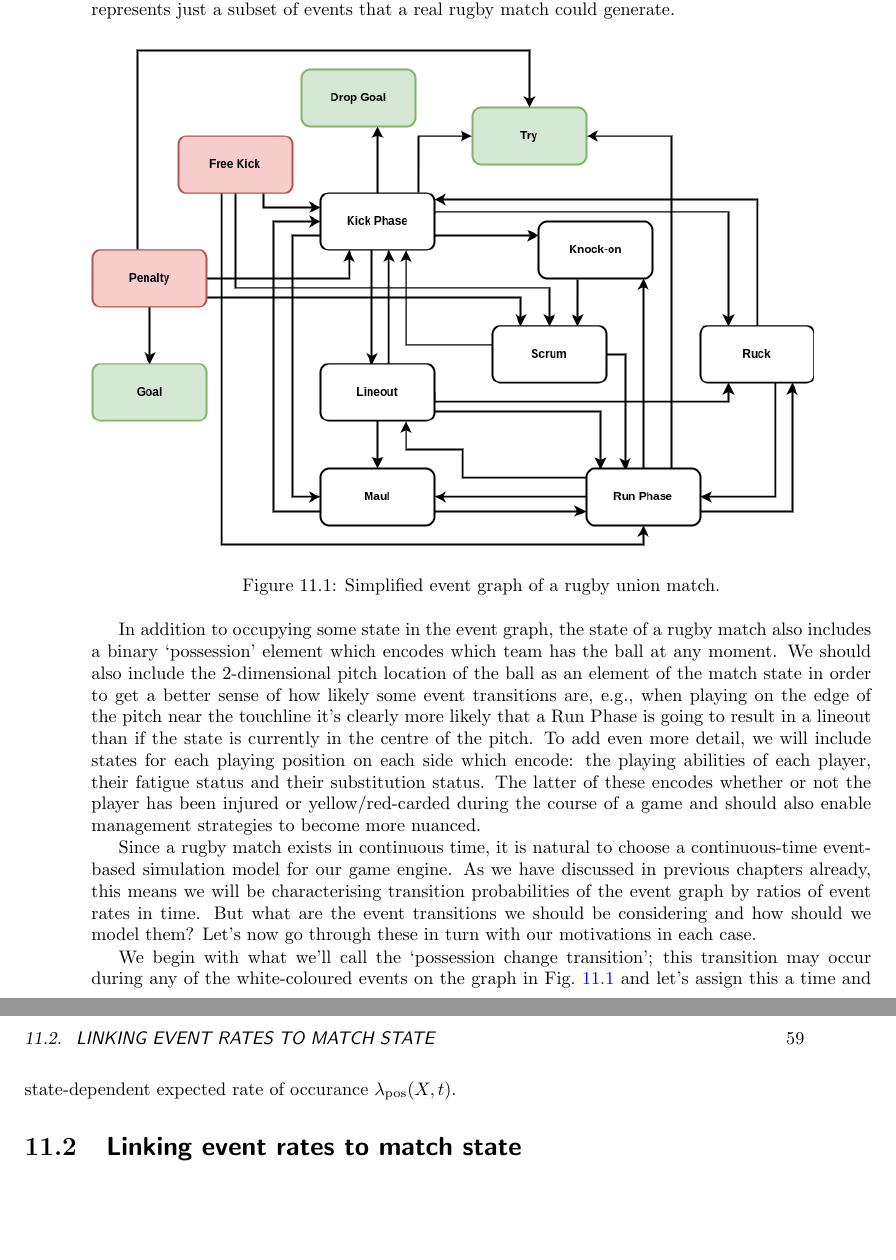
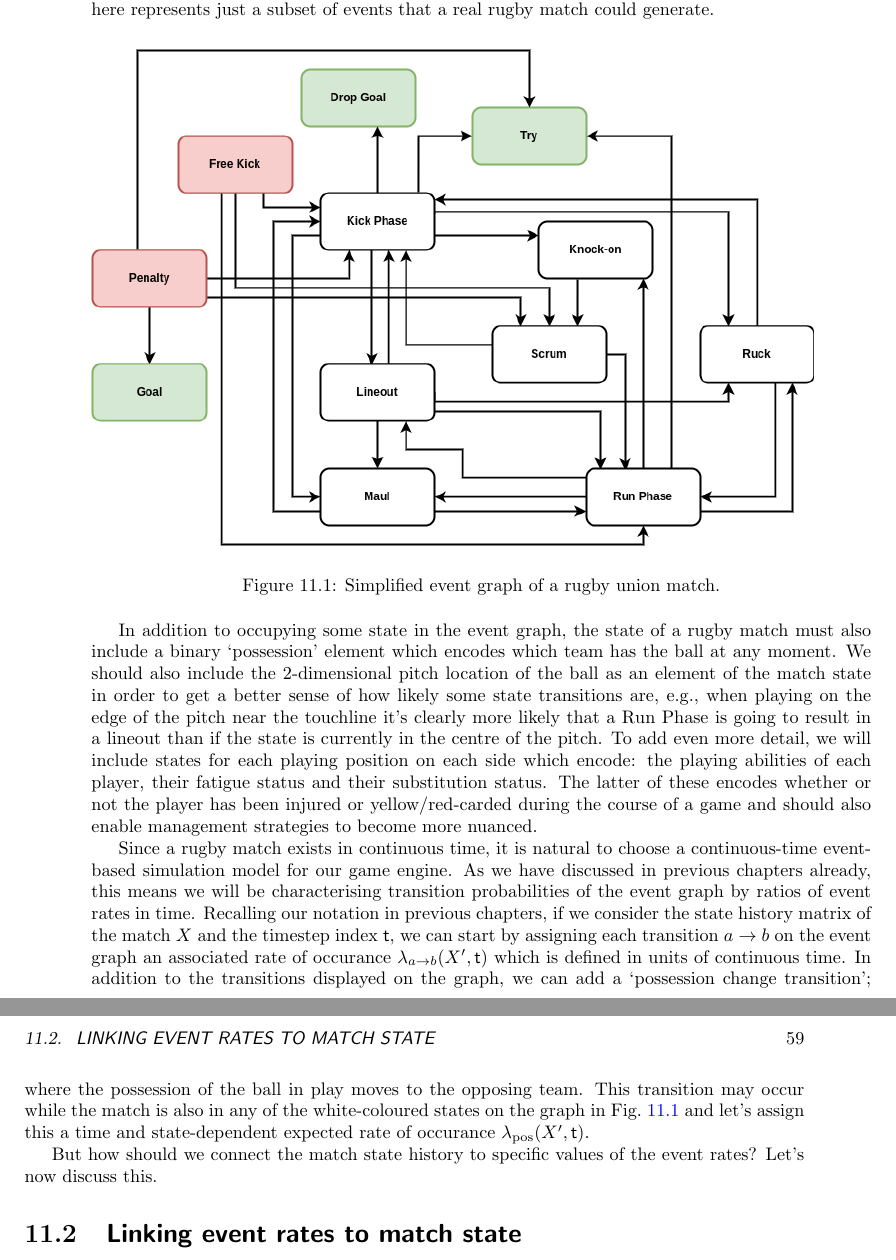
Before and after one commit to umbralcalc/worlds-of-observation, a LaTeX thesis (book.tex, which reads managing_a_rugby_match/chapter.tex): two parts of pages 64 and 65 of 86, joined at a grey line, cut so that both start at the same text, the shorter picture padded with empty space. Compiled offline with pdfLaTeX.

Commit message:
recompiled and wrote more in rugby chapter

```diff
--- a/managing_a_rugby_match/chapter.tex
+++ b/managing_a_rugby_match/chapter.tex
@@ -6,7 +6,7 @@
 
 Since the basic state manipulation framework and simulation engine will run using \href{https://github.com/umbralcalc/dexetera}{dexetera}, the mathematical novelties in this project are all in the design of the rugby match model itself. And, as ever, we're not especially keen on spending a lot of time doing detailed data analysis to come up with the most realistic values for the parameters that are dreamed up here. Even though this would also be interesting.\footnote{One could do this data analysis, for instance, by scraping player-level performance data from one of the excellent websites that collect live commentary data such as \href{https://www.rugbypass.com/}{rugbypass.com} or \href{https://www.espn.co.uk/rugby/}{espn.co.uk/rugby}.}
 
-Let's begin by specifying an appropriate event space to live in when simulating a rugby match. It is important at this level that events are defined in quite broadly applicable terms, as it will define the state space available to our stochastic sampler and hence the simulated game will never be allowed to exist outside of it. It seems reasonable to characterise a rugby union match by the following set of events: Penalty, Free Kick (the punitive events); Penalty Goal, Drop Goal, Try (the scoring events); Kick Phase, Run Phase, Knock-on, Scrum, Lineout, Maul and Ruck (the general play events). Using this set of events, in Fig.~\ref{fig:event-graph} we have summarised our approach to match state transitions into a single event graph. In order to capture the fully detailed range of events that are possible in a real-world match, we've needed to be a little imaginative in how we define the kinds of event transitions which occur. In other words; it's fair to say that our simplified model here represents just a subset of events that a real rugby match could generate.
+Let's begin by specifying an appropriate event space to live in when simulating a rugby match. It is important at this level that events are defined in quite broadly applicable terms, as it will define the state space available to our stochastic sampler and hence the simulated game will never be allowed to exist outside of it. It seems reasonable to characterise a rugby union match by the following set of events: Penalty, Free Kick (the punitive events); Penalty Goal, Drop Goal, Try (the scoring events); Kick Phase, Run Phase, Knock-on, Scrum, Lineout, Maul and Ruck (the general play events). Using this set of events, in Fig.~\ref{fig:event-graph} we have summarised our approach to match state transitions into a single event graph. In order to capture the fully detailed range of events that are possible in a real-world match, we've needed to be a little imaginative in how we define the kinds of state transitions which occur. In other words; it's fair to say that our simplified model here represents just a subset of events that a real rugby match could generate.
 
 \begin{figure}[h]
 \includegraphics[width=14cm]{images/trywizard-event-graph.drawio.png}
@@ -14,12 +14,11 @@ Let's begin by specifying an appropriate event space to live in when simulating
 \label{fig:event-graph}
 \end{figure}
 
-In addition to occupying some state in the event graph, the state of a rugby match also includes a binary `possession' element which encodes which team has the ball at any moment. We should also include the 2-dimensional pitch location of the ball as an element of the match state in order to get a better sense of how likely some event transitions are, e.g., when playing on the edge of the pitch near the touchline it's clearly more likely that a Run Phase is going to result in a lineout than if the state is currently in the centre of the pitch. To add even more detail, we will include states for each playing position on each side which encode: the playing abilities of each player, their fatigue status and their substitution status. The latter of these encodes whether or not the player has been injured or yellow/red-carded during the course of a game and should also enable management strategies to become more nuanced.
+In addition to occupying some state in the event graph, the state of a rugby match must also include a binary `possession' element which encodes which team has the ball at any moment. We should also include the 2-dimensional pitch location of the ball as an element of the match state in order to get a better sense of how likely some state transitions are, e.g., when playing on the edge of the pitch near the touchline it's clearly more likely that a Run Phase is going to result in a lineout than if the state is currently in the centre of the pitch. To add even more detail, we will include states for each playing position on each side which encode: the playing abilities of each player, their fatigue status and their substitution status. The latter of these encodes whether or not the player has been injured or yellow/red-carded during the course of a game and should also enable management strategies to become more nuanced.
 
-Since a rugby match exists in continuous time, it is natural to choose a continuous-time event-based simulation model for our game engine. As we have discussed in previous chapters already, this means we will be characterising transition probabilities of the event graph by ratios of event rates in time. But what are the event transitions we should be considering and how should we model them? Let's now go through these in turn with our motivations in each case.
+Since a rugby match exists in continuous time, it is natural to choose a continuous-time event-based simulation model for our game engine. As we have discussed in previous chapters already, this means we will be characterising transition probabilities of the event graph by ratios of event rates in time. Recalling our notation in previous chapters, if we consider the state history matrix of the match $X$ and the timestep index ${\sf t}$, we can start by assigning each transition $a\rightarrow b$ on the event graph an associated rate of occurance $\lambda_{a\rightarrow b} (X', {\sf t})$ which is defined in units of continuous time. In addition to the transitions displayed on the graph, we can add a `possession change transition'; where the possession of the ball in play moves to the opposing team. This transition may occur while the match is also in any of the white-coloured states on the graph in Fig.~\ref{fig:event-graph} and let's assign this a time and state-dependent expected rate of occurance $\lambda_{\rm pos}(X', {\sf t})$.
 
-We begin with what we'll call the `possession change transition'; this transition may occur during any of the white-coloured events on the graph in Fig.~\ref{fig:event-graph} and let's assign this a time and state-dependent expected rate of occurance $\lambda_{\rm pos}(X, t)$.
-
+But how should we connect the match state history to specific values of the event rates? Let's now discuss this.
 
 \section{\sffamily Linking event rates to match state}
 
```
Also changed, not shown: a_world_of_hydrodynamic_ensembles/chapter.pdf, angling_for_freshwater_fish/chapter.pdf, book.pdf, building_a_generalised_simulator/chapter.pdf, 12 other files.
